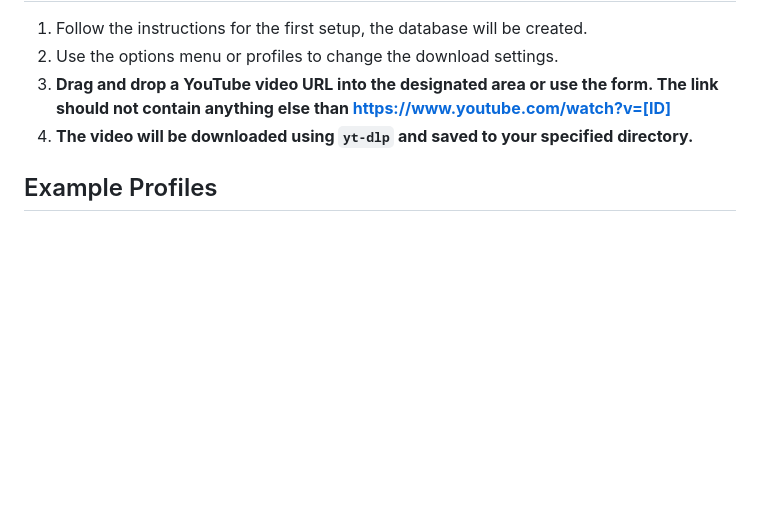
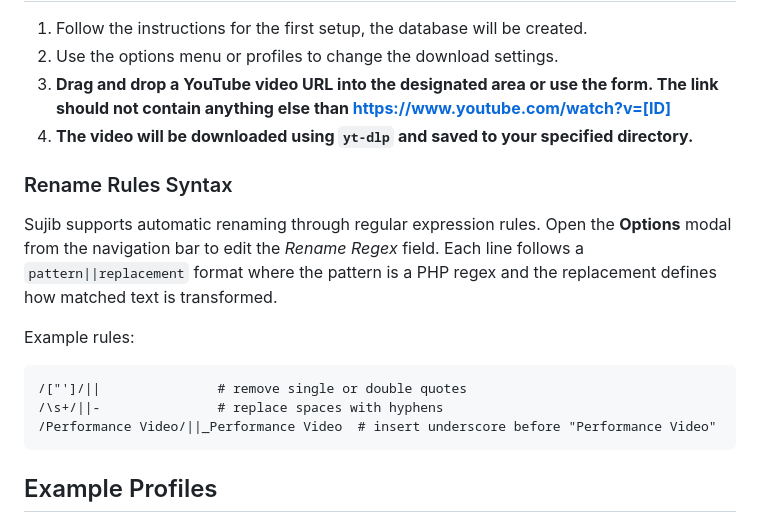
Before and after one commit to mediapixelkr/Sujib, a Markdown page: README.md, the part around the change. GitHub-like rendering; blank space fills up the shorter version.

Commit message:
docs: explain rename regex syntax

````diff
--- a/README.md
+++ b/README.md
@@ -164,6 +164,18 @@ This application was created on Linux Debian and requires the following utilitie
 3. **Drag and drop a YouTube video URL into the designated area or use the form. The link should not contain anything else than https://www.youtube.com/watch?v=[ID]**
 4. **The video will be downloaded using `yt-dlp` and saved to your specified directory.**
 
+### Rename Rules Syntax
+
+Sujib supports automatic renaming through regular expression rules. Open the **Options** modal from the navigation bar to edit the *Rename Regex* field. Each line follows a `pattern||replacement` format where the pattern is a PHP regex and the replacement defines how matched text is transformed.
+
+Example rules:
+
+```text
+/["']/||               # remove single or double quotes
+/\s+/||-               # replace spaces with hyphens
+/Performance Video/||_Performance Video  # insert underscore before "Performance Video"
+```
+
 ## Example Profiles
 
 During the first setup, Sujib creates a few sample profiles that you can use as a starting point. Each profile defines the maximum or minimum resolution passed to `yt-dlp`.
````
